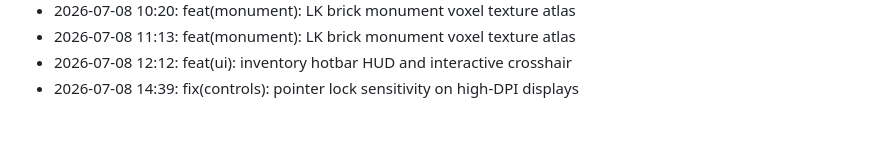
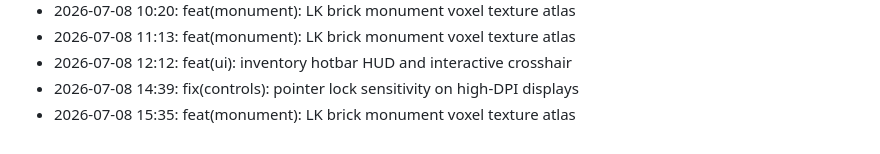
Before and after one commit to lak-is-law/minecraft-portfolio, a Markdown page: docs/changelog.md, the part around the change. Drawn GitHub-style.

Commit message:
feat(monument): LK brick monument voxel texture atlas

```diff
--- a/docs/changelog.md
+++ b/docs/changelog.md
@@ -54,3 +54,4 @@
 - 2026-07-08 11:13: feat(monument): LK brick monument voxel texture atlas
 - 2026-07-08 12:12: feat(ui): inventory hotbar HUD and interactive crosshair
 - 2026-07-08 14:39: fix(controls): pointer lock sensitivity on high-DPI displays
+- 2026-07-08 15:35: feat(monument): LK brick monument voxel texture atlas
```
